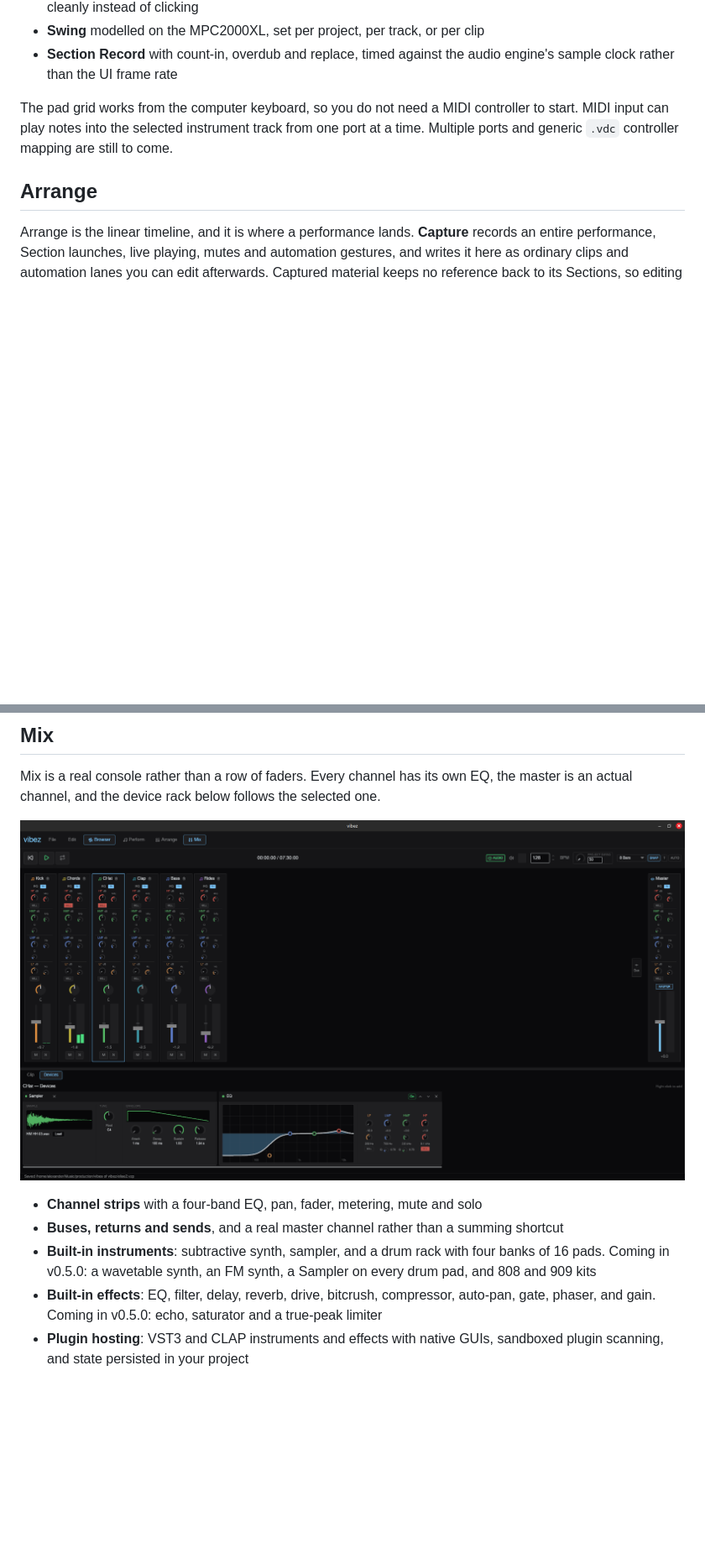
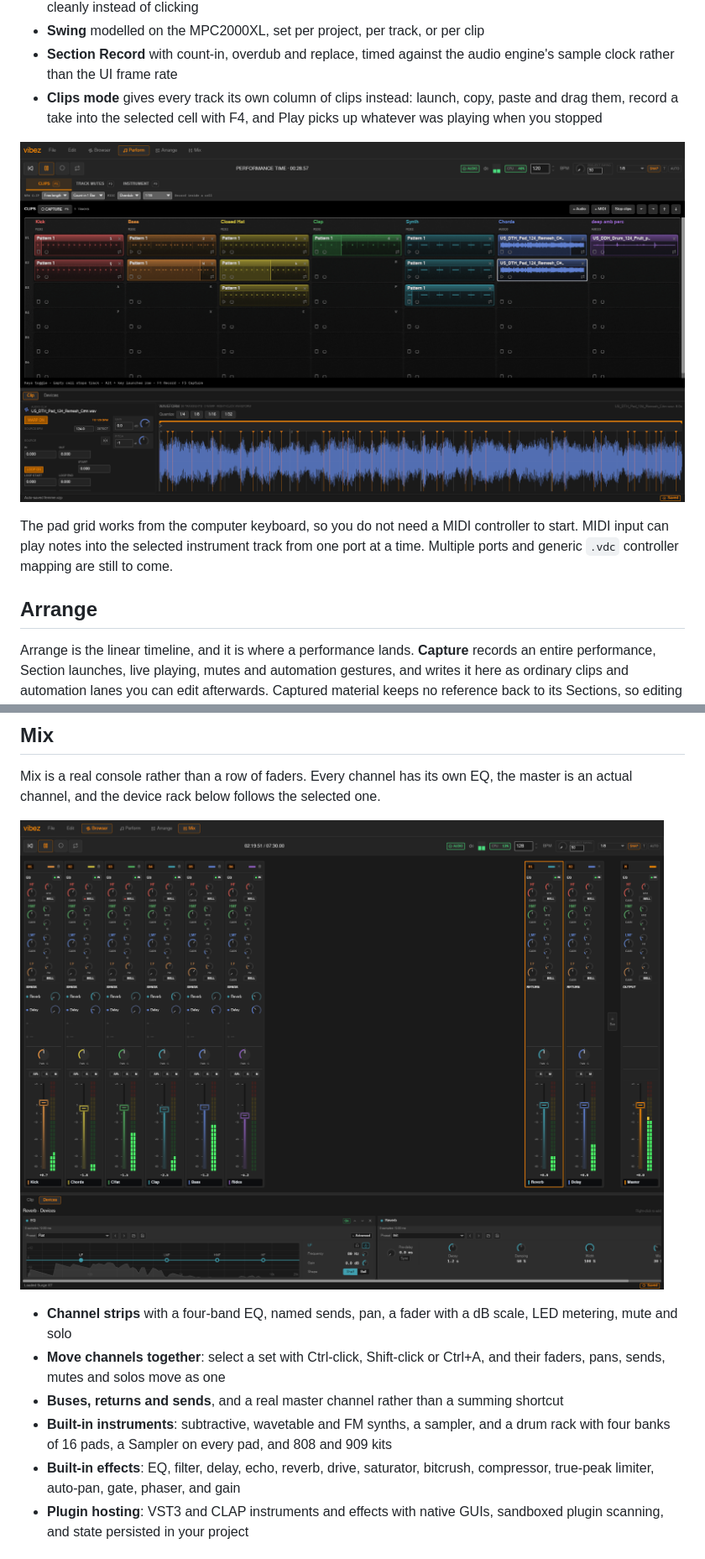
Before and after one commit to alexanderwanyoike/vibez, a Markdown page: README.md, 2 parts joined by grey strips. Shown: that part at 84% size. GitHub-like rendering; pictures changed too: docs/mix.png, docs/perform-clips.png (added); blank space fills up the shorter version.

Commit message:
docs: new mixer and clip launcher pictures, and copy for what shipped

```diff
--- a/README.md
+++ b/README.md
@@ -26,6 +26,11 @@ same editor you use in Arrange, then launch it from a pad grid.
 - **Swing** modelled on the MPC2000XL, set per project, per track, or per clip
 - **Section Record** with count-in, overdub and replace, timed against the audio
   engine's sample clock rather than the UI frame rate
+- **Clips mode** gives every track its own column of clips instead: launch,
+  copy, paste and drag them, record a take into the selected cell with F4, and
+  Play picks up whatever was playing when you stopped
+
+![The clip launcher: a column of clips per track, several playing](docs/perform-clips.png)
 
 The pad grid works from the computer keyboard, so you do not need a MIDI
 controller to start. MIDI input can play notes into the selected instrument
@@ -73,13 +78,15 @@ selected one.
 
-- **Channel strips** with a four-band EQ, pan, fader, metering, mute and solo
+- **Channel strips** with a four-band EQ, named sends, pan, a fader with a dB
+  scale, LED metering, mute and solo
+- **Move channels together**: select a set with Ctrl-click, Shift-click or
+  Ctrl+A, and their faders, pans, sends, mutes and solos move as one
 - **Buses, returns and sends**, and a real master channel rather than a
   summing shortcut
-- **Built-in instruments**: subtractive synth, sampler, and a drum rack with
-  four banks of 16 pads. Coming in v0.5.0: a wavetable synth, an FM synth, a
-  Sampler on every drum pad, and 808 and 909 kits
-- **Built-in effects**: EQ, filter, delay, reverb, drive, bitcrush, compressor,
-  auto-pan, gate, phaser, and gain. Coming in v0.5.0: echo, saturator and a
-  true-peak limiter
+- **Built-in instruments**: subtractive, wavetable and FM synths, a sampler, and
+  a drum rack with four banks of 16 pads, a Sampler on every pad, and 808 and
+  909 kits
+- **Built-in effects**: EQ, filter, delay, echo, reverb, drive, saturator,
+  bitcrush, compressor, true-peak limiter, auto-pan, gate, phaser, and gain
 - **Plugin hosting**: VST3 and CLAP instruments and effects with native GUIs,
   sandboxed plugin scanning, and state persisted in your project
 
```
Also changed, not shown: other parts of README.md (+1 -1 lines), 5 other files.
